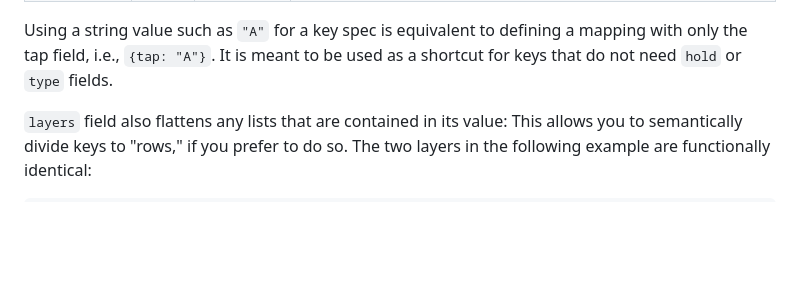
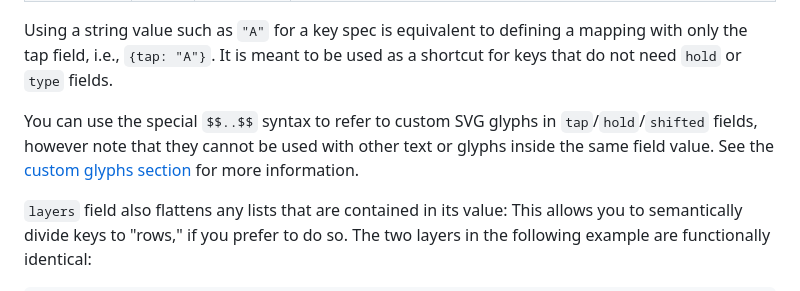
Before and after one commit to caksoylar/keymap-drawer, a Markdown page: KEYMAP_SPEC.md, the part around the change. Rendered like a GitHub page; blank space fills up the shorter version.

Commit message:
docs: Refer to custom glyphs in KEYMAP_SPEC

```diff
--- a/KEYMAP_SPEC.md
+++ b/KEYMAP_SPEC.md
@@ -104,6 +104,9 @@ A `LayoutKey` can be defined with either a string value or with a mapping with t
 Using a string value such as `"A"` for a key spec is equivalent to defining a mapping with only the tap field, i.e., `{tap: "A"}`.
 It is meant to be used as a shortcut for keys that do not need `hold` or `type` fields.
 
+You can use the special `$$..$$` syntax to refer to custom SVG glyphs in `tap`/`hold`/`shifted` fields, however note that they cannot be used with other text or glyphs inside the same field value.
+See the [custom glyphs section](README.md#custom-glyphs) for more information.
+
 `layers` field also flattens any lists that are contained in its value: This allows you to semantically divide keys to "rows," if you prefer to do so.
 The two layers in the following example are functionally identical:
 
```
